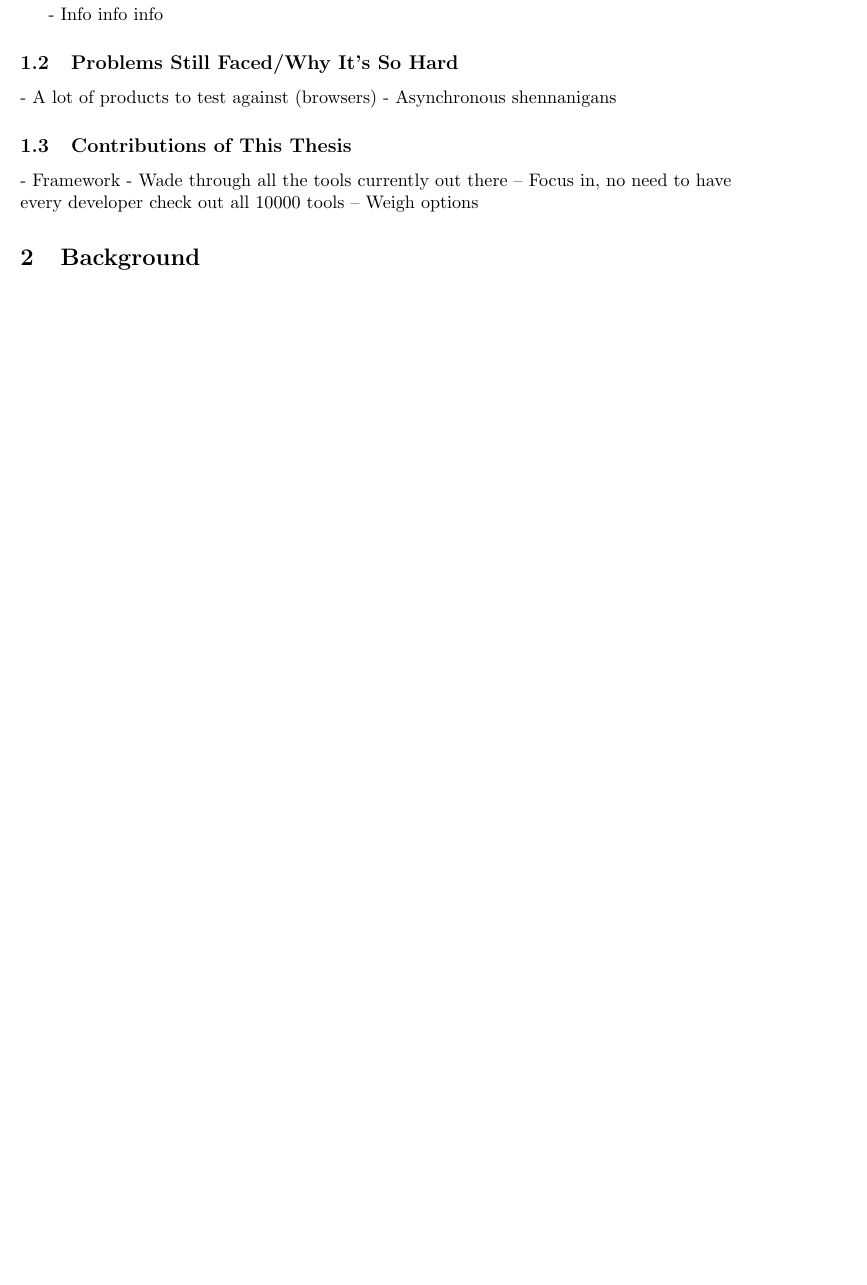
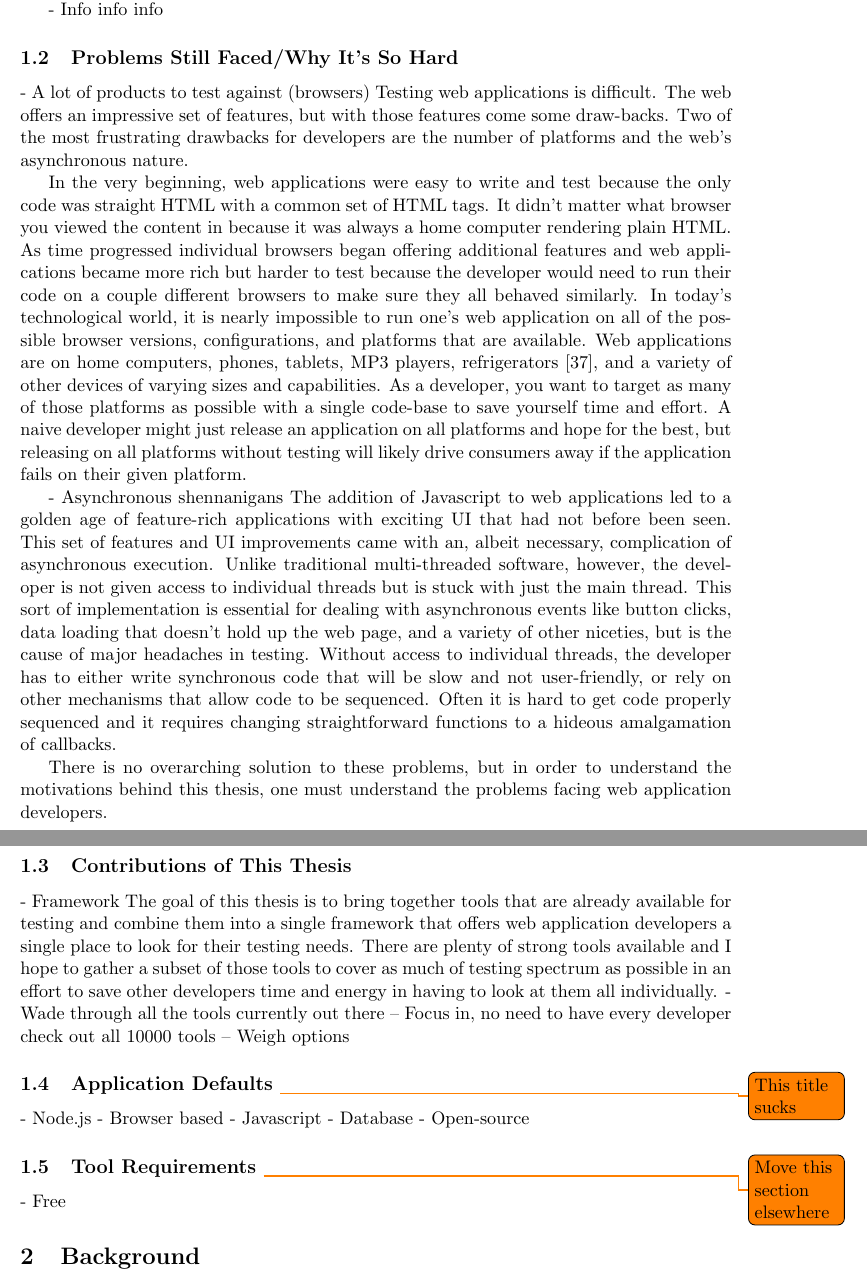
Before and after one commit to tgashby/Thesis, a LaTeX paper (Paper/paper.tex): part of page 3 of 29 before the commit and two parts of pages 3 and 4 of 30 after it, the two joined at a grey line, cut so that both start at the same text, the shorter picture padded with empty space. Compiled offline with pdfLaTeX.

Commit message:
More Introduction work

```diff
--- a/Paper/paper.tex
+++ b/Paper/paper.tex
@@ -121,14 +123,31 @@ The problem that followed was that many of the tools attempted to remedy the sam
 
 \subsection{Problems Still Faced/Why It's So Hard}
 - A lot of products to test against (browsers)
+Testing web applications is difficult. The web offers an impressive set of features, but with those features come some draw-backs. Two of the most frustrating drawbacks for developers are the number of platforms and the web's asynchronous nature.
+
+In the very beginning, web applications were easy to write and test because the only code was straight HTML with a common set of HTML tags. It didn't matter what browser you viewed the content in because it was always a home computer rendering plain HTML. As time progressed individual browsers began offering additional features and web applications became more rich but harder to test because the developer would need to run their code on a couple different browsers to make sure they all behaved similarly. In today's technological world, it is nearly impossible to run one's web application on all of the possible browser versions, configurations, and platforms that are available. Web applications are on home computers, phones, tablets, MP3 players, refrigerators \cite{SamsungFridge}, and a variety of other devices of varying sizes and capabilities. As a developer, you want to target as many of those platforms as possible with a single code-base to save yourself time and effort. A naive developer might just release an application on all platforms and hope for the best, but releasing on all platforms without testing will likely drive consumers away if the application fails on their given platform.
+
 - Asynchronous shennanigans
+The addition of Javascript to web applications led to a golden age of feature-rich applications with exciting UI that had not before been seen. This set of features and UI improvements came with an, albeit necessary, complication of asynchronous execution. Unlike traditional multi-threaded software, however, the developer is not given access to individual threads but is stuck with just the main thread. This sort of implementation is essential for dealing with asynchronous events like button clicks, data loading that doesn't hold up the web page, and a variety of other niceties, but is the cause of major headaches in testing. Without access to individual threads, the developer has to either write synchronous code that will be slow and not user-friendly, or rely on other mechanisms that allow code to be sequenced. Often it is hard to get code properly sequenced and it requires changing straightforward functions to a hideous amalgamation of callbacks.
+
+There is no overarching solution to these problems, but in order to understand the motivations behind this thesis, one must understand the problems facing web application developers.
 
 \subsection{Contributions of This Thesis}
 - Framework
+The goal of this thesis is to bring together tools that are already available for testing and combine them into a single framework that offers web application developers a single place to look for their testing needs. There are plenty of strong tools available and I hope to gather a subset of those tools to cover as much of testing spectrum as possible in an effort to save other developers time and energy in having to look at them all individually.
 - Wade through all the tools currently out there
 -- Focus in, no need to have every developer check out all 10000 tools
 -- Weigh options
 
+\subsection{Application Defaults \todo{This title sucks}}
+- Node.js
+- Browser based
+- Javascript
+- Database
+- Open-source
+
+\subsection{Tool Requirements \todo{Move this section elsewhere}}
+- Free
 
 %%%%%%%%%%%%%%%%%%
 %%% Background
```
Also changed, not shown: Paper/paper.bib (+6 -0 lines), Paper/paper.pdf, Paper/paper.tex (2 more changed lines).
